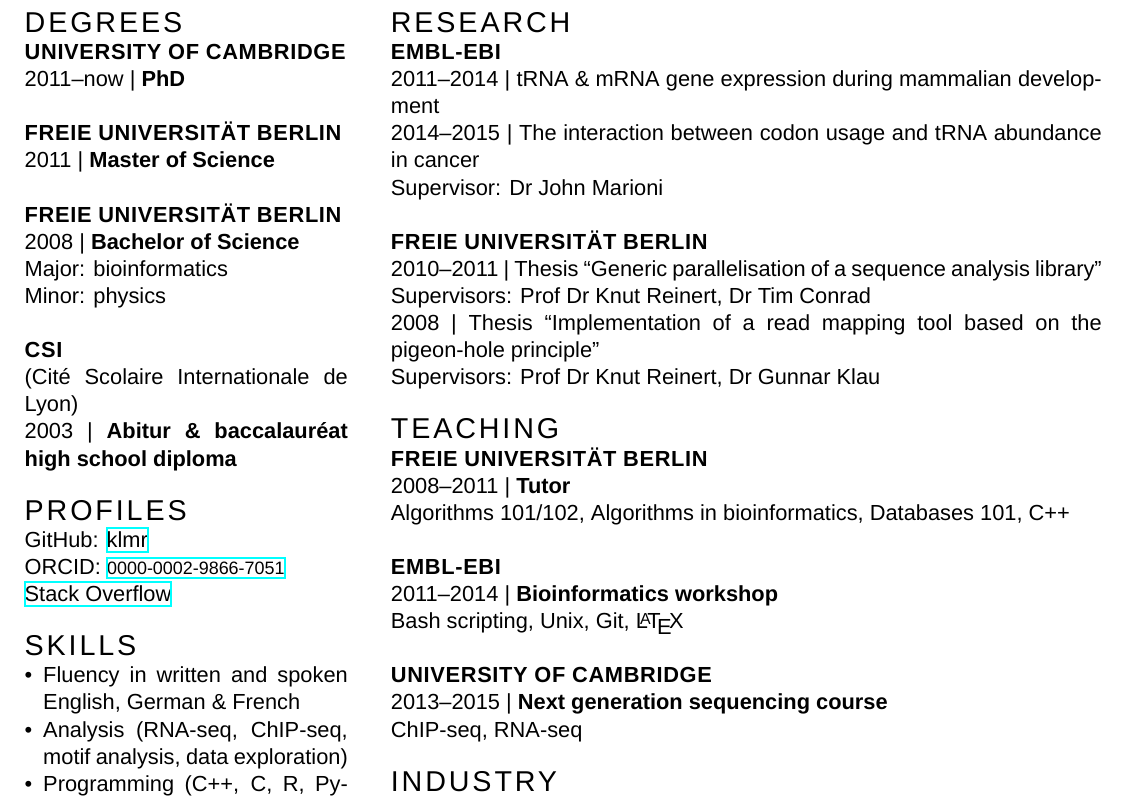
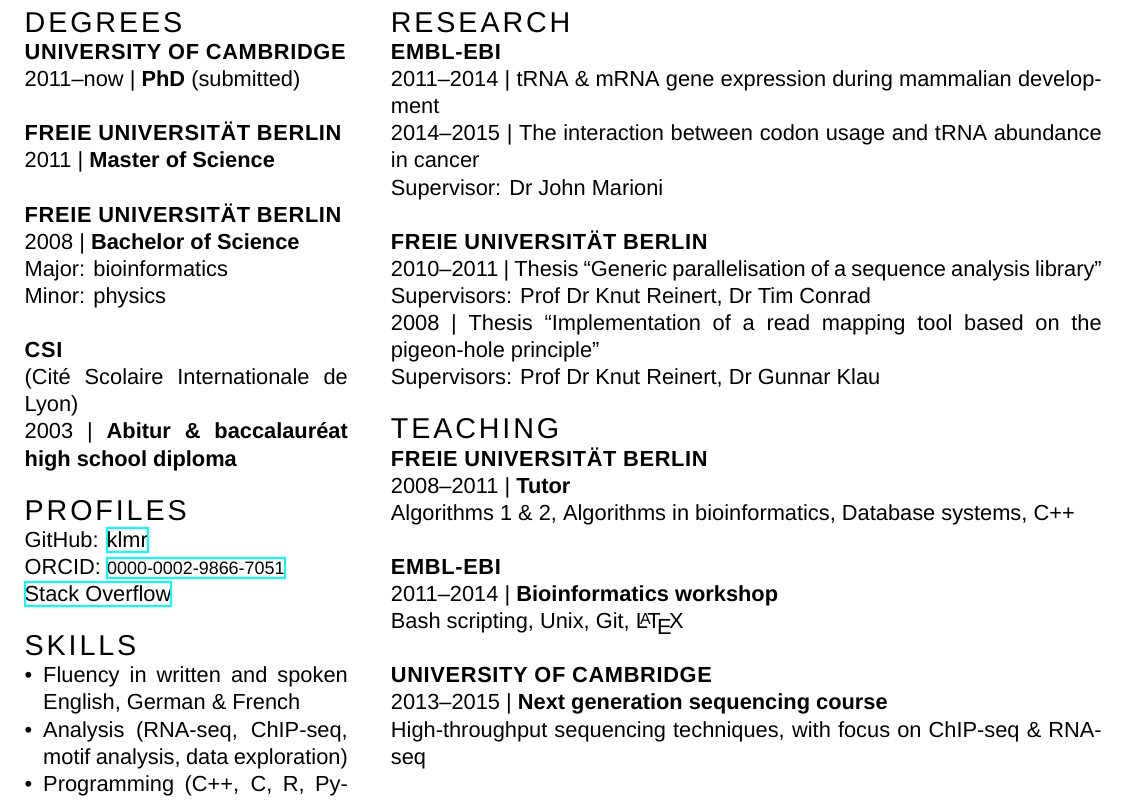
Before and after one commit to klmr/cv, a LaTeX CV (klmr-cv.tex): part of page 2 of 2, cut so that both start at the same text. Compiled offline with XeLaTeX; a missing font is replaced by an installed copy or a similar font.

Commit message:
Small corrections

```diff
--- a/klmr-cv.tex
+++ b/klmr-cv.tex
@@ -18,7 +18,7 @@
 \subsection{University of Cambridge}
 
 \date{2011--now}
-\item{\type{PhD}}
+\item{\type{PhD} (submitted)}
 
 \subsection{Freie Universität Berlin}
 
@@ -87,7 +87,7 @@
 
 \date{2008--2011}
 \item{\type{Tutor}}
-\item{Algorithms 101/102, Algorithms in bioinformatics, Databases 101, \cpp}
+\item{Algorithms 1 \& 2, Algorithms in bioinformatics, Database systems, \cpp}
 
 \subsection{EMBL-EBI}
 
@@ -99,7 +99,7 @@
 
 \date{2013--2015}
 \item{\type{Next generation sequencing course}}
-\item{ChIP-seq, RNA-seq}
+\item{High-throughput sequencing techniques, with focus on ChIP-seq \& RNA-seq}
 
 \section{Industry}
 
```
